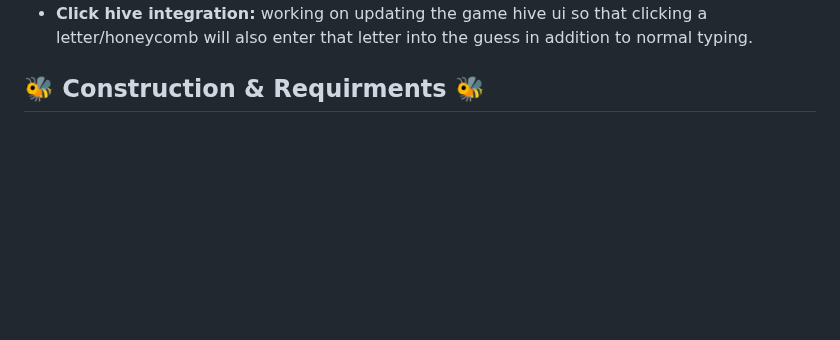
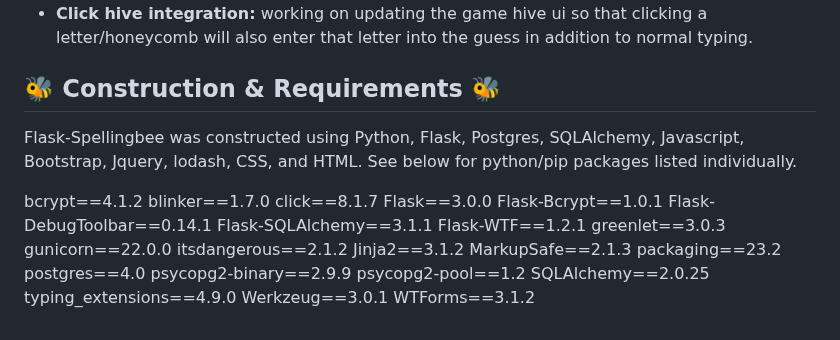
Before and after one commit to MichaelAEllis86/SpellingBee, a Markdown page: README.md, the part around the change. Rendered like a GitHub page; blank space fills up the shorter version.

```diff
--- a/README.md
+++ b/README.md
@@ -33,4 +33,28 @@ Using the application is simple! Head over to https://flask-spellingbee.onrender
 - **Unique scoring implementation for pangrams and perfect pangrams:** Pangrams are special words that use every letter in the hive! Perfect panagrams use each letter EXACTLY ONCE. As these words are unique and deserving of special distinction they also deserve special scoring! Currently updating the scoring system to account for pangram and perfect pangram scoring to reflect the rarity of these words.
 - **Click hive integration:** working on updating the game hive ui so that clicking a letter/honeycomb will also enter that letter into the guess in addition to normal typing.
 
-## :honeybee: Construction & Requirments :honeybee:
+## :honeybee: Construction & Requirements :honeybee:
+
+Flask-Spellingbee was constructed using Python, Flask, Postgres, SQLAlchemy, Javascript, Bootstrap, Jquery, lodash, CSS, and HTML. See below for python/pip packages listed individually.
+
+bcrypt==4.1.2
+blinker==1.7.0
+click==8.1.7
+Flask==3.0.0
+Flask-Bcrypt==1.0.1
+Flask-DebugToolbar==0.14.1
+Flask-SQLAlchemy==3.1.1
+Flask-WTF==1.2.1
+greenlet==3.0.3
+gunicorn==22.0.0
+itsdangerous==2.1.2
+Jinja2==3.1.2
+MarkupSafe==2.1.3
+packaging==23.2
+postgres==4.0
+psycopg2-binary==2.9.9
+psycopg2-pool==1.2
+SQLAlchemy==2.0.25
+typing_extensions==4.9.0
+Werkzeug==3.0.1
+WTForms==3.1.2
```
